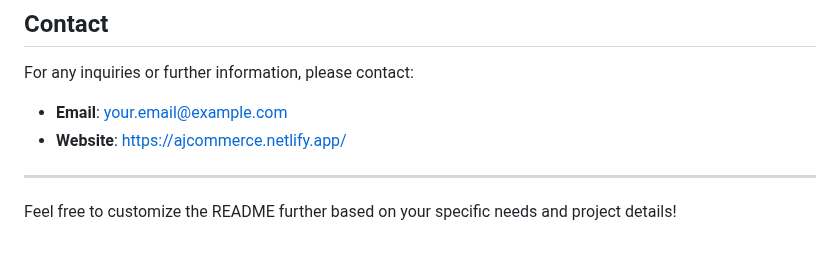
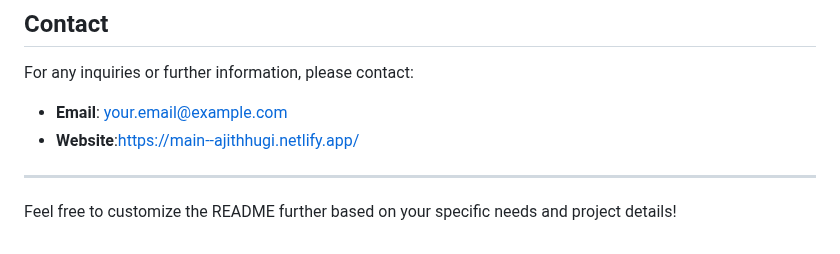
Before and after one commit to Ajith12344/BrainMedia-Solutions, a Markdown page: README.md, the part around the change. GitHub-like rendering.

```diff
--- a/README.md
+++ b/README.md
@@ -117,7 +117,7 @@ This project is licensed under the MIT License - see the [LICENSE](LICENSE) file
 For any inquiries or further information, please contact:
 
 - **Email**: your.email@example.com
-- **Website**: [https://ajcommerce.netlify.app/](https://ajcommerce.netlify.app/)
+- **Website**:https://main--ajithhugi.netlify.app/
 
 ---
 
```
